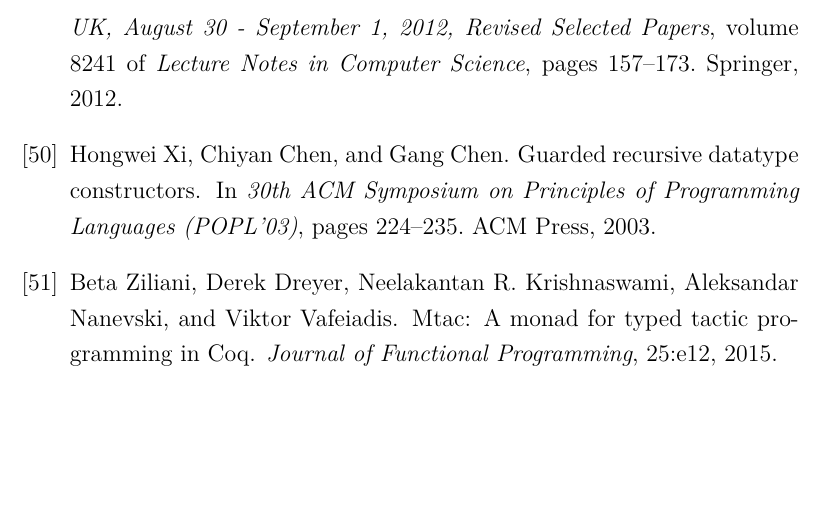
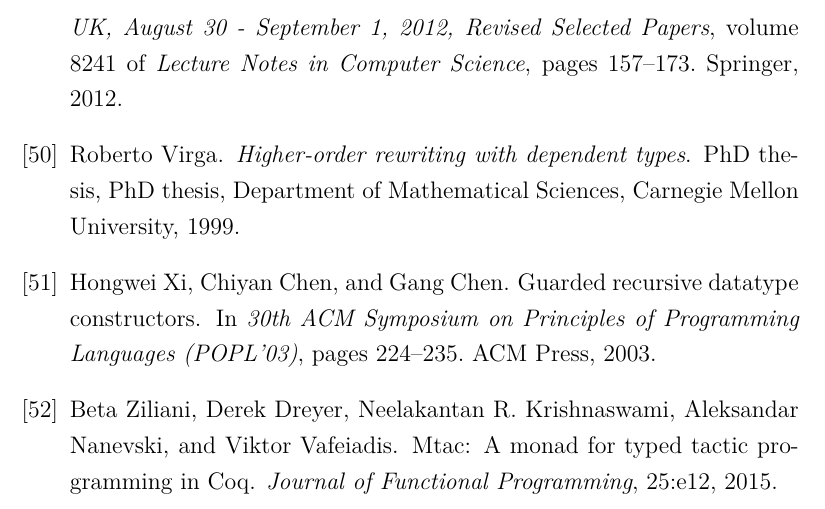
Before and after one commit to tsani/msc, a LaTeX thesis (main.tex, which reads bibi-extract.bib): part of page 63 of 63, cut so that both start at the same text, the shorter picture padded with empty space. Compiled offline with pdfLaTeX.

Commit message:
add reference

```diff
--- a/bibi-extract.bib
+++ b/bibi-extract.bib
@@ -892,3 +892,10 @@ keywords = {persistence, formal verification, union-find},
 location = {Freiburg, Germany},
 series = {ML ’07}
 }
+
+@phdthesis{virga1999,
+  title={Higher-order rewriting with dependent types},
+  author={Virga, Roberto},
+  year={1999},
+  school={PhD thesis, Department of Mathematical Sciences, Carnegie Mellon University}
+}
```
Also changed, not shown: chapters/example.tex (+1 -1 lines).
